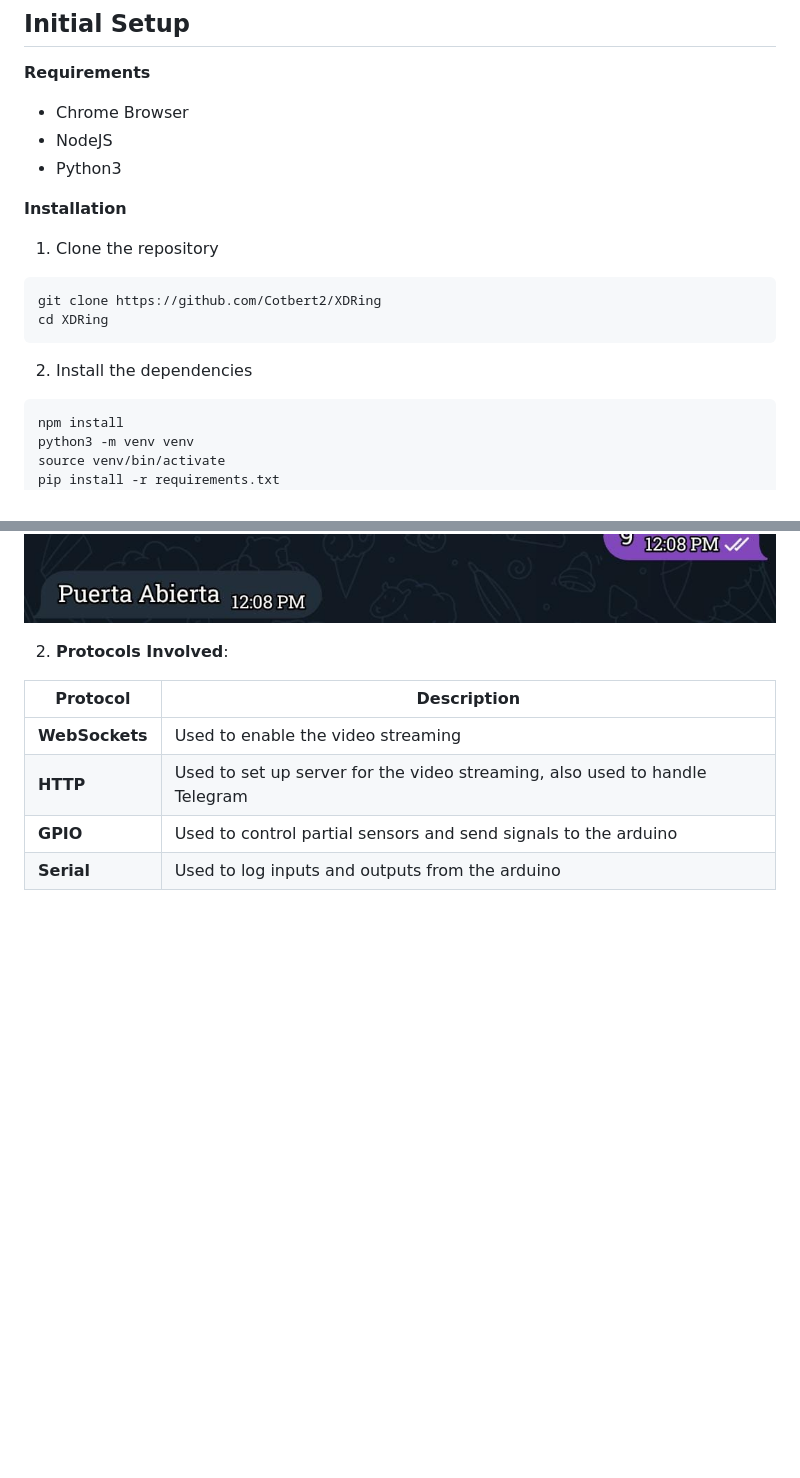
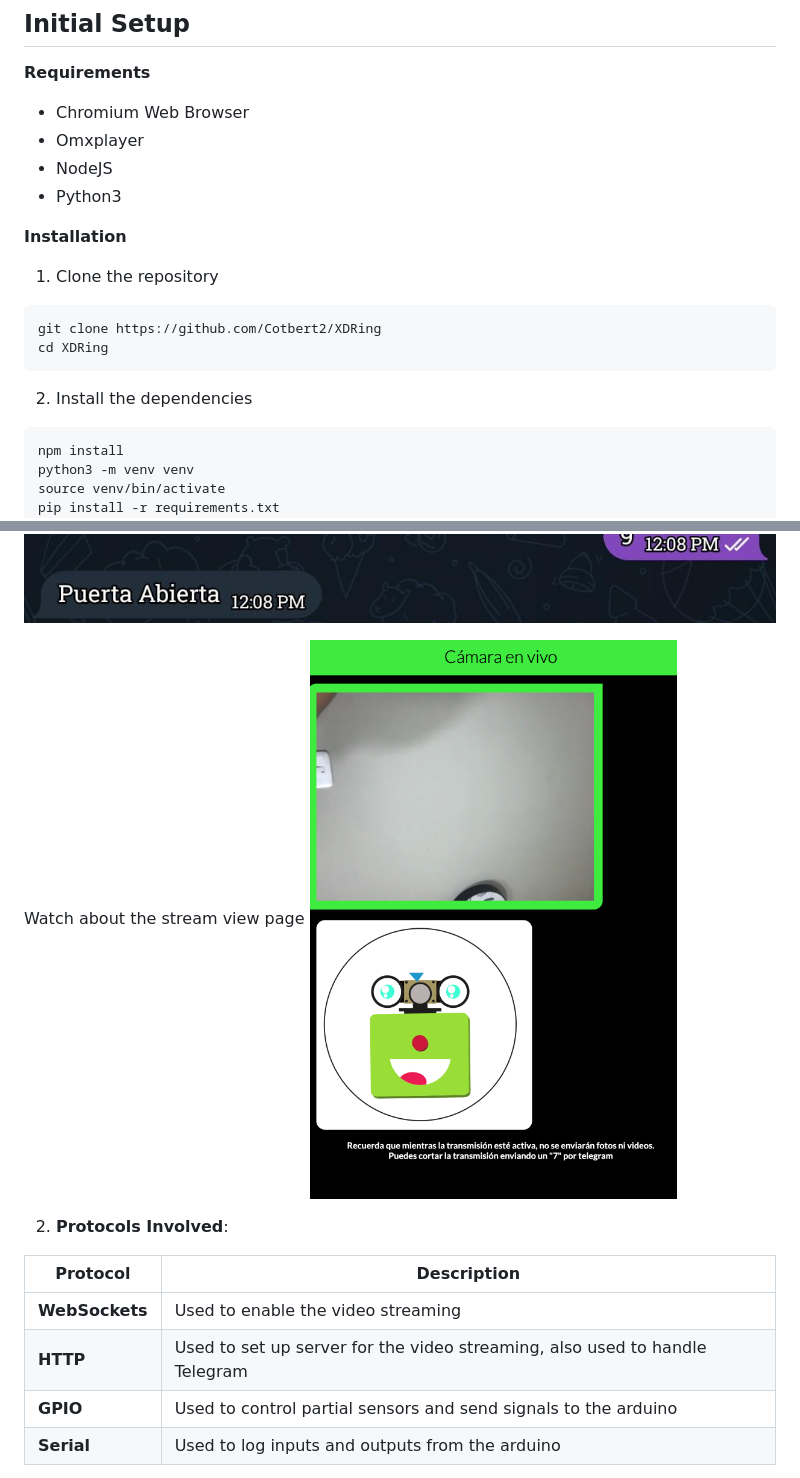
Before and after one commit to Cotbert2/XDRing, a Markdown page: README.md, 2 parts joined by grey strips. Rendered like a GitHub page; pictures changed too: guide/livestream.png (added); blank space fills up the shorter version.

````diff
--- a/README.md
+++ b/README.md
@@ -5,7 +5,8 @@ As a graduate project in high school, we built XDRing: automation and operation
 
 **Requirements**
 
-- Chrome Browser
+- Chromium Web Browser
+- Omxplayer
 - NodeJS
 - Python3
 
@@ -18,6 +19,7 @@ cd XDRing
 ```
 
 2. Install the dependencies
+
 ```bash
 npm install
 python3 -m venv venv
@@ -78,6 +80,10 @@ Below you can see the main operations of the bot:
 ![Telegram Bot Option 8](./guide/option8.jpeg)
 ![Telegram Bot Option 9](./guide/option9.jpeg)
 
+
+Watch about the stream view page
+![Streaming](./guide/livestream.png)
+
 2. **Protocols Involved**:
 
 Protocol | Description
````
Also changed, not shown: image.png (added), 2 other files.
